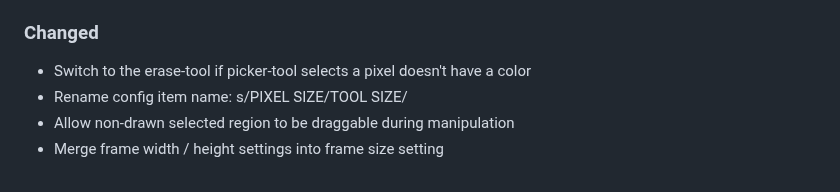
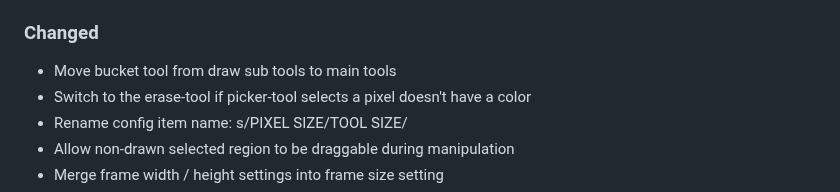
Before and after one commit to sile/pixcil, a Markdown page: CHANGELOG.md, the part around the change. Rendered like a GitHub page.

```diff
--- a/CHANGELOG.md
+++ b/CHANGELOG.md
@@ -47,6 +47,7 @@ and this project adheres to [Semantic Versioning](https://semver.org/spec/v2.0.0
 
 ### Changed
 
+- Move bucket tool from draw sub tools to main tools
 - Switch to the erase-tool if picker-tool selects a pixel doesn't have a color
 - Rename config item name: s/PIXEL SIZE/TOOL SIZE/
 - Allow non-drawn selected region to be draggable during manipulation
```
